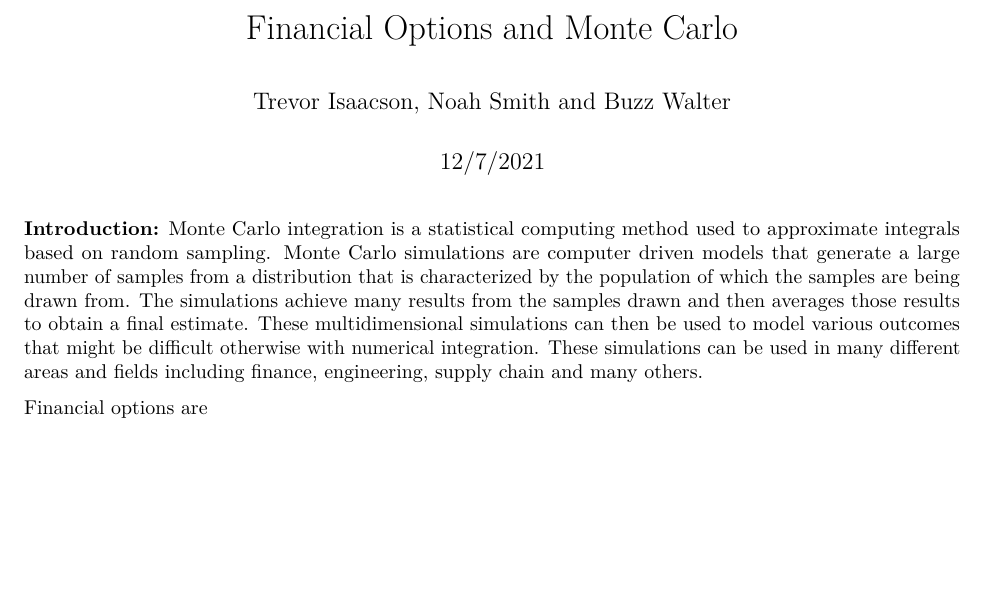
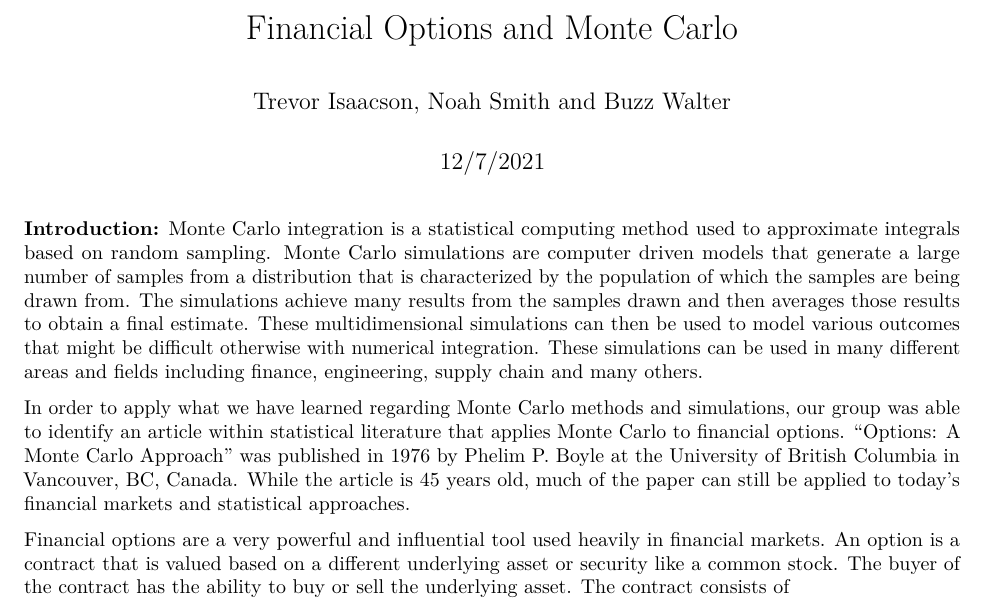
Before and after one commit to stat400-csu/project-6, an R Markdown document (project-paper.Rmd): part of the page, cut so that both start at the same text, the shorter picture padded with empty space. Rendered offline with R 4.5, knitr and Pandoc, then LaTeX, with nearby package versions.

Commit message:
Update project-paper.Rmd
more introduction written

```diff
--- a/project-paper.Rmd
+++ b/project-paper.Rmd
@@ -17,4 +17,6 @@ library(dbplyr)
 **Introduction:**
   Monte Carlo integration is a statistical computing method used to approximate integrals based on random sampling.  Monte Carlo simulations are computer driven models that generate a large number of samples from a distribution that is characterized by the population of which the samples are being drawn from. The simulations achieve many results from the samples drawn and then averages those results to obtain a final estimate. These multidimensional simulations can then be used to model various outcomes that might be difficult otherwise with numerical integration.  These simulations can be used in many different areas and fields including finance, engineering, supply chain and many others.
 
-  Financial options are
+  In order to apply what we have learned regarding Monte Carlo methods and simulations, our group was able to identify an article within statistical literature that applies Monte Carlo to financial options.  "Options: A Monte Carlo Approach" was published in 1976 by Phelim P. Boyle at the University of British Columbia in Vancouver, BC, Canada.  While the article is 45 years old, much of the paper can still be applied to today's financial markets and statistical approaches.
+
+  Financial options are a very powerful and influential tool used heavily in financial markets.  An option is a contract that is valued based on a different underlying asset or security like a common stock.  The buyer of the contract has the ability to buy or sell the underlying asset.  The contract consists of
```
